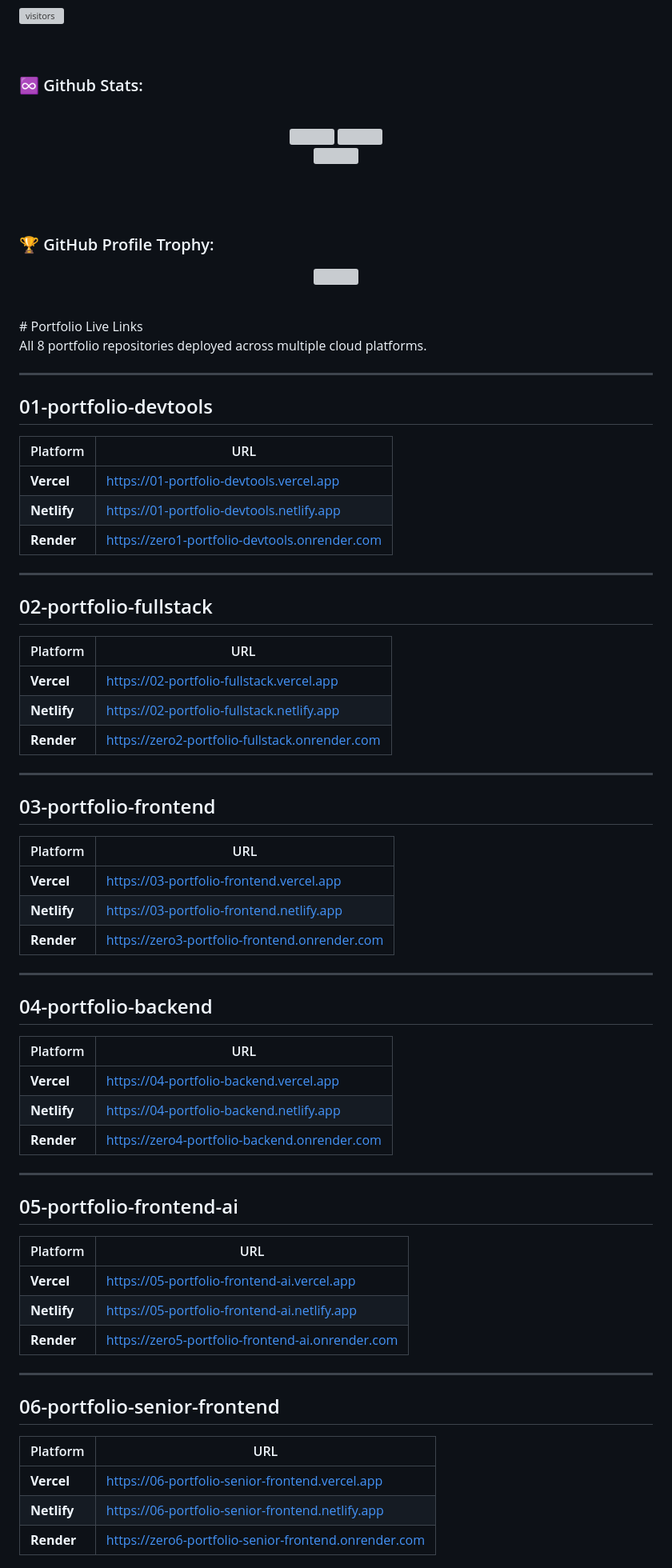
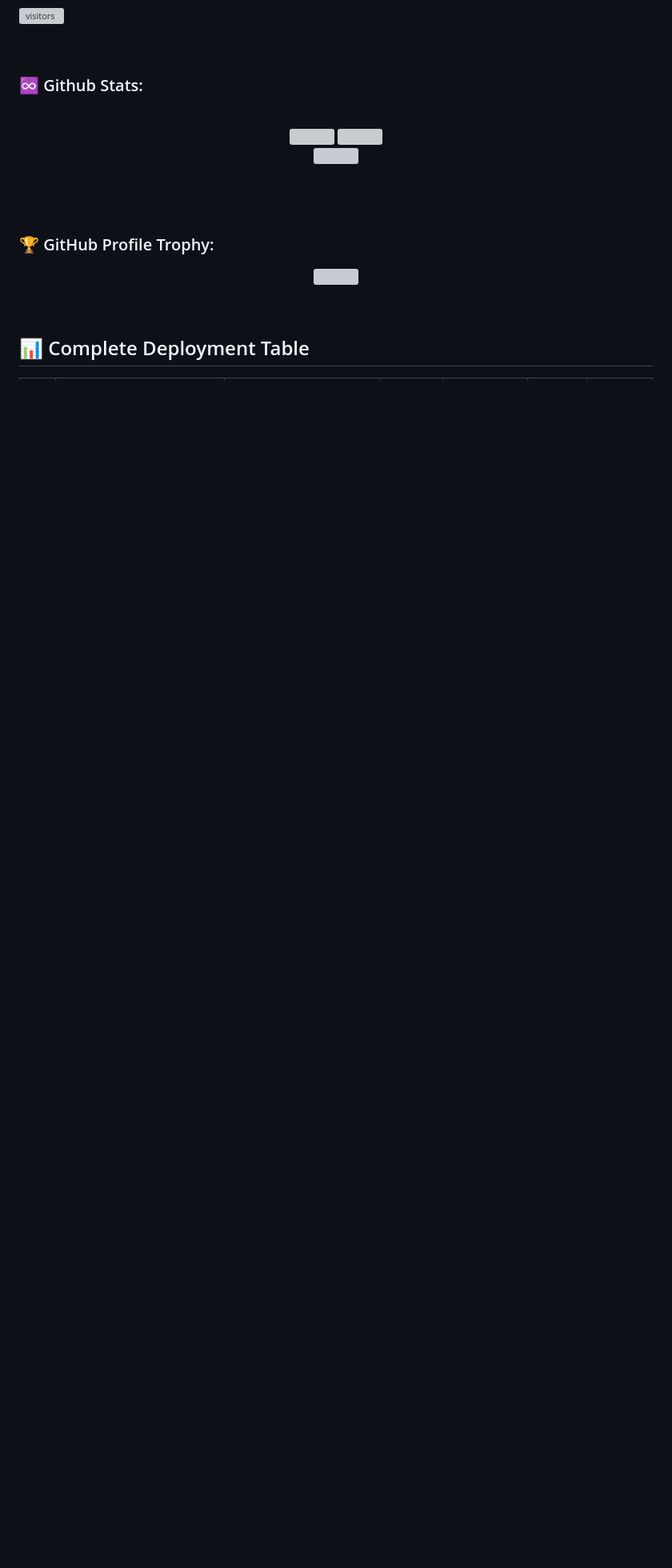
Before and after one commit to mk-knight23/mk-knight23, a Markdown page: README.md, the part around one of its changes. Shown at 80% size. GitHub-like rendering; blank space fills up the shorter version; grey boxes are pictures that could not be loaded.

Commit message:
Consolidate portfolio links into a deployment table
Replaced individual portfolio sections with a complete deployment table for better organization and clarity.

```diff
--- a/README.md
+++ b/README.md
@@ -131,67 +131,6 @@
 </p>
 
 <br>
-# Portfolio Live Links
 
-All 8 portfolio repositories deployed across multiple cloud platforms.
+## 📊 Complete Deployment Table
 
----
-
-## 01-portfolio-devtools
-
-| Platform | URL |
-|----------|-----|
-| **Vercel** | https://01-portfolio-devtools.vercel.app |
-| **Netlify** | https://01-portfolio-devtools.netlify.app |
-| **Render** | https://zero1-portfolio-devtools.onrender.com |
-
----
-
-## 02-portfolio-fullstack
-
-| Platform | URL |
-|----------|-----|
-| **Vercel** | https://02-portfolio-fullstack.vercel.app |
-| **Netlify** | https://02-portfolio-fullstack.netlify.app |
-| **Render** | https://zero2-portfolio-fullstack.onrender.com |
-
----
-
-## 03-portfolio-frontend
-
-| Platform | URL |
-|----------|-----|
-| **Vercel** | https://03-portfolio-frontend.vercel.app |
-| **Netlify** | https://03-portfolio-frontend.netlify.app |
-| **Render** | https://zero3-portfolio-frontend.onrender.com |
-
----
-
-## 04-portfolio-backend
-
-| Platform | URL |
-|----------|-----|
-| **Vercel** | https://04-portfolio-backend.vercel.app |
-| **Netlify** | https://04-portfolio-backend.netlify.app |
-| **Render** | https://zero4-portfolio-backend.onrender.com |
-
----
-
-## 05-portfolio-frontend-ai
-
-| Platform | URL |
-|----------|-----|
-| **Vercel** | https://05-portfolio-frontend-ai.vercel.app |
-| **Netlify** | https://05-portfolio-frontend-ai.netlify.app |
-| **Render** | https://zero5-portfolio-frontend-ai.onrender.com |
-
----
-
-## 06-portfolio-senior-frontend
-
-| Platform | URL |
-|----------|-----|
-| **Vercel** | https://06-portfolio-senior-frontend.vercel.app |
-| **Netlify** | https://06-portfolio-senior-frontend.netlify.app |
-| **Render** | https://zero6-portfolio-senior-frontend.onrender.com |
-
```
Also changed, not shown: other parts of README.md (+10 -19 lines).
